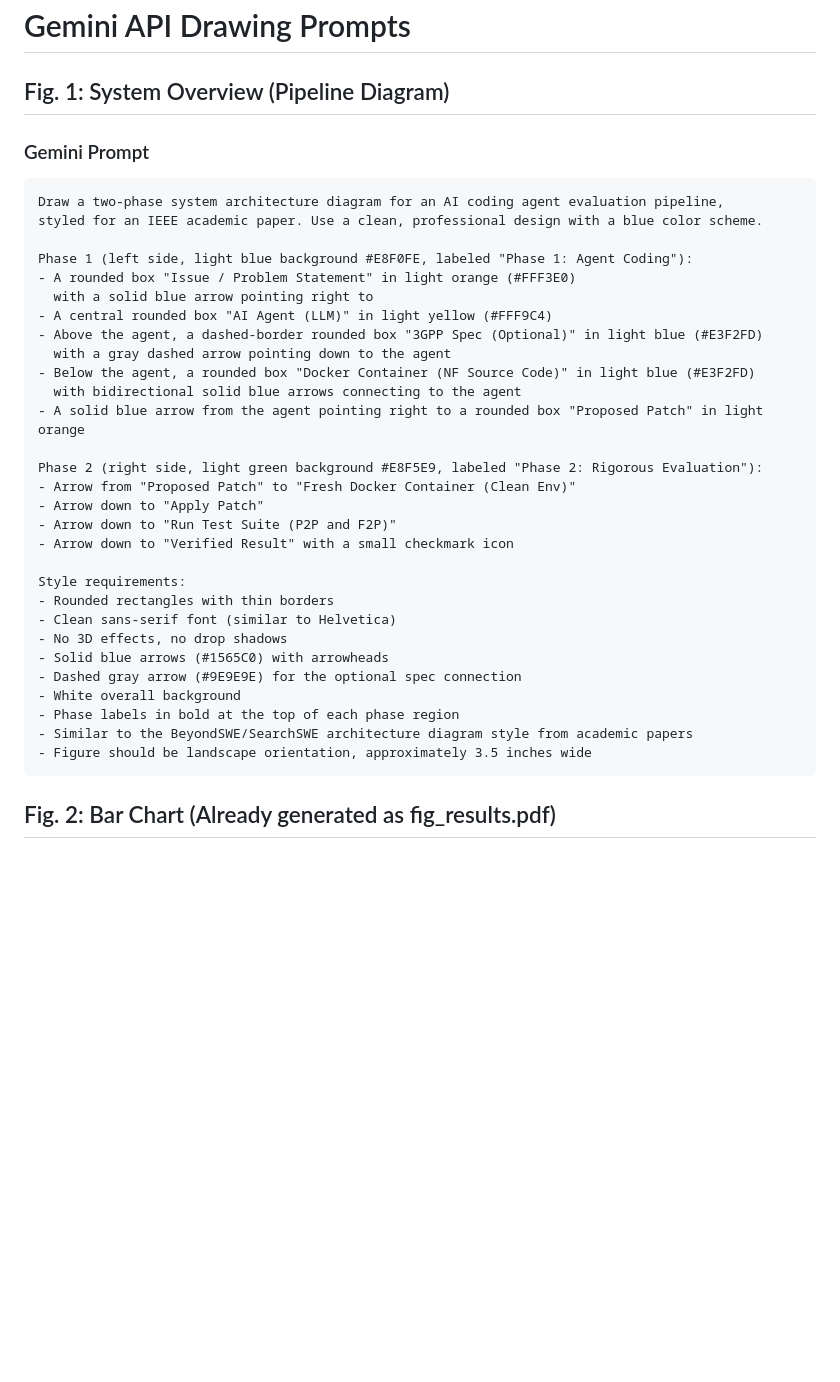
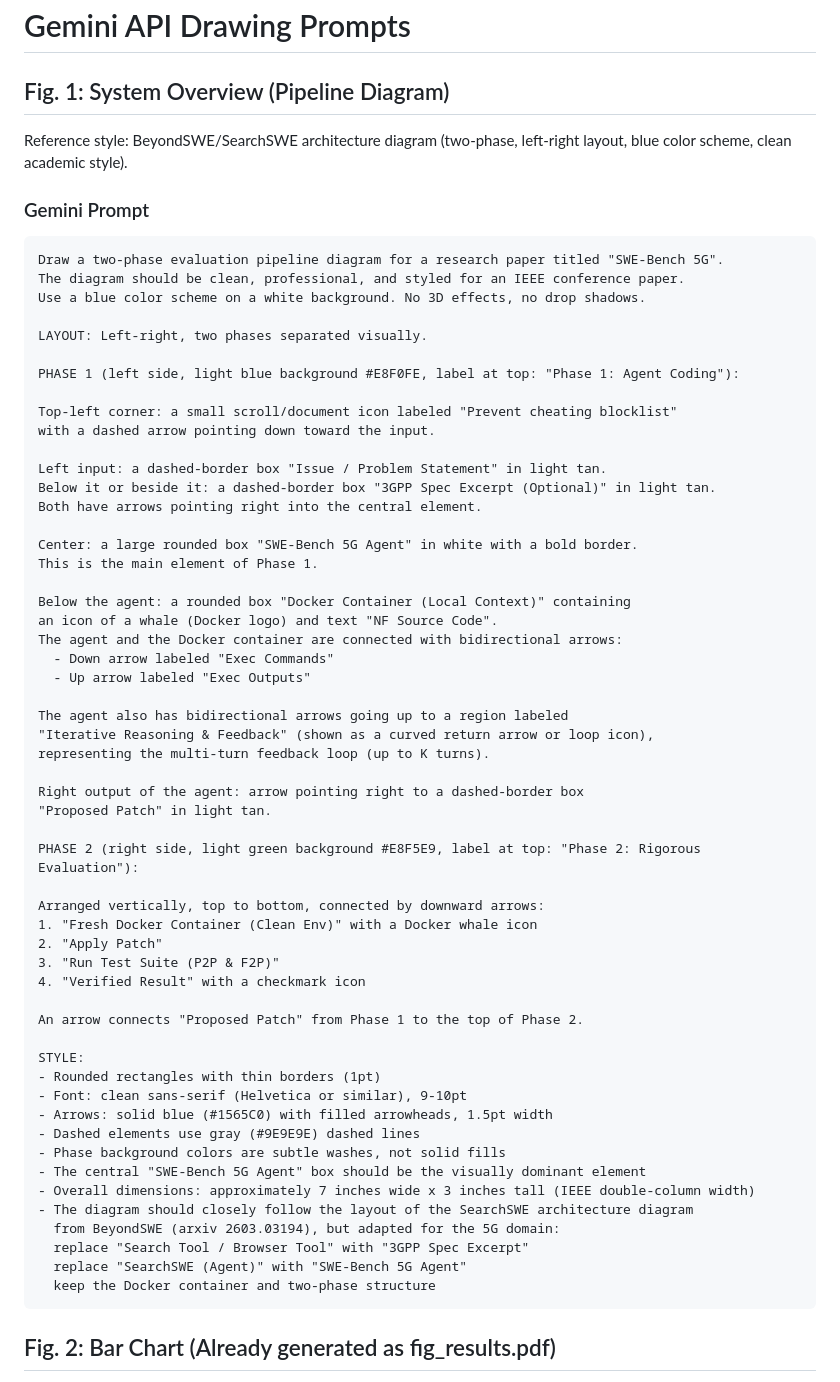
Before and after one commit to tenderzada/swebench5g, a Markdown page: paper_globecom/FIGURE_PROMPTS.md, the part around the change. GitHub-like rendering; blank space fills up the shorter version.

Commit message:
docs: rewrite Fig 1 drawing prompt to match BeyondSWE style
- Added iterative feedback loop (multi-turn K turns)
- Added cheating blocklist element
- Spec excerpt flows into problem statement, not directly to agent
- Central element is "SWE-Bench 5G Agent" (branded)
- Docker container shows bidirectional Exec Commands/Outputs
- Explicit reference to SearchSWE layout for Gemini to follow
- Specified IEEE double-column width (7 inches)

Co-Authored-By: Claude Opus 4.6 (1M context) <noreply@anthropic.com>

````diff
--- a/paper_globecom/FIGURE_PROMPTS.md
+++ b/paper_globecom/FIGURE_PROMPTS.md
@@ -2,38 +2,65 @@
 
 ## Fig. 1: System Overview (Pipeline Diagram)
 
+Reference style: BeyondSWE/SearchSWE architecture diagram (two-phase, left-right layout, blue color scheme, clean academic style).
+
 ### Gemini Prompt
 
 ```
-Draw a two-phase system architecture diagram for an AI coding agent evaluation pipeline,
-styled for an IEEE academic paper. Use a clean, professional design with a blue color scheme.
+Draw a two-phase evaluation pipeline diagram for a research paper titled "SWE-Bench 5G".
+The diagram should be clean, professional, and styled for an IEEE conference paper.
+Use a blue color scheme on a white background. No 3D effects, no drop shadows.
 
-Phase 1 (left side, light blue background #E8F0FE, labeled "Phase 1: Agent Coding"):
-- A rounded box "Issue / Problem Statement" in light orange (#FFF3E0)
-  with a solid blue arrow pointing right to
-- A central rounded box "AI Agent (LLM)" in light yellow (#FFF9C4)
-- Above the agent, a dashed-border rounded box "3GPP Spec (Optional)" in light blue (#E3F2FD)
-  with a gray dashed arrow pointing down to the agent
-- Below the agent, a rounded box "Docker Container (NF Source Code)" in light blue (#E3F2FD)
-  with bidirectional solid blue arrows connecting to the agent
-- A solid blue arrow from the agent pointing right to a rounded box "Proposed Patch" in light orange
+LAYOUT: Left-right, two phases separated visually.
 
-Phase 2 (right side, light green background #E8F5E9, labeled "Phase 2: Rigorous Evaluation"):
-- Arrow from "Proposed Patch" to "Fresh Docker Container (Clean Env)"
-- Arrow down to "Apply Patch"
-- Arrow down to "Run Test Suite (P2P and F2P)"
-- Arrow down to "Verified Result" with a small checkmark icon
+PHASE 1 (left side, light blue background #E8F0FE, label at top: "Phase 1: Agent Coding"):
 
-Style requirements:
-- Rounded rectangles with thin borders
-- Clean sans-serif font (similar to Helvetica)
-- No 3D effects, no drop shadows
-- Solid blue arrows (#1565C0) with arrowheads
-- Dashed gray arrow (#9E9E9E) for the optional spec connection
-- White overall background
-- Phase labels in bold at the top of each phase region
-- Similar to the BeyondSWE/SearchSWE architecture diagram style from academic papers
-- Figure should be landscape orientation, approximately 3.5 inches wide
+Top-left corner: a small scroll/document icon labeled "Prevent cheating blocklist"
+with a dashed arrow pointing down toward the input.
+
+Left input: a dashed-border box "Issue / Problem Statement" in light tan.
+Below it or beside it: a dashed-border box "3GPP Spec Excerpt (Optional)" in light tan.
+Both have arrows pointing right into the central element.
+
+Center: a large rounded box "SWE-Bench 5G Agent" in white with a bold border.
+This is the main element of Phase 1.
+
+Below the agent: a rounded box "Docker Container (Local Context)" containing
+an icon of a whale (Docker logo) and text "NF Source Code".
+The agent and the Docker container are connected with bidirectional arrows:
+  - Down arrow labeled "Exec Commands"
+  - Up arrow labeled "Exec Outputs"
+
+The agent also has bidirectional arrows going up to a region labeled
+"Iterative Reasoning & Feedback" (shown as a curved return arrow or loop icon),
+representing the multi-turn feedback loop (up to K turns).
+
+Right output of the agent: arrow pointing right to a dashed-border box
+"Proposed Patch" in light tan.
+
+PHASE 2 (right side, light green background #E8F5E9, label at top: "Phase 2: Rigorous Evaluation"):
+
+Arranged vertically, top to bottom, connected by downward arrows:
+1. "Fresh Docker Container (Clean Env)" with a Docker whale icon
+2. "Apply Patch"
+3. "Run Test Suite (P2P & F2P)"
+4. "Verified Result" with a checkmark icon
+
+An arrow connects "Proposed Patch" from Phase 1 to the top of Phase 2.
+
+STYLE:
+- Rounded rectangles with thin borders (1pt)
+- Font: clean sans-serif (Helvetica or similar), 9-10pt
+- Arrows: solid blue (#1565C0) with filled arrowheads, 1.5pt width
+- Dashed elements use gray (#9E9E9E) dashed lines
+- Phase background colors are subtle washes, not solid fills
+- The central "SWE-Bench 5G Agent" box should be the visually dominant element
+- Overall dimensions: approximately 7 inches wide x 3 inches tall (IEEE double-column width)
+- The diagram should closely follow the layout of the SearchSWE architecture diagram
+  from BeyondSWE (arxiv 2603.03194), but adapted for the 5G domain:
+  replace "Search Tool / Browser Tool" with "3GPP Spec Excerpt"
+  replace "SearchSWE (Agent)" with "SWE-Bench 5G Agent"
+  keep the Docker container and two-phase structure
 ```
 
 ## Fig. 2: Bar Chart (Already generated as fig_results.pdf)
````
